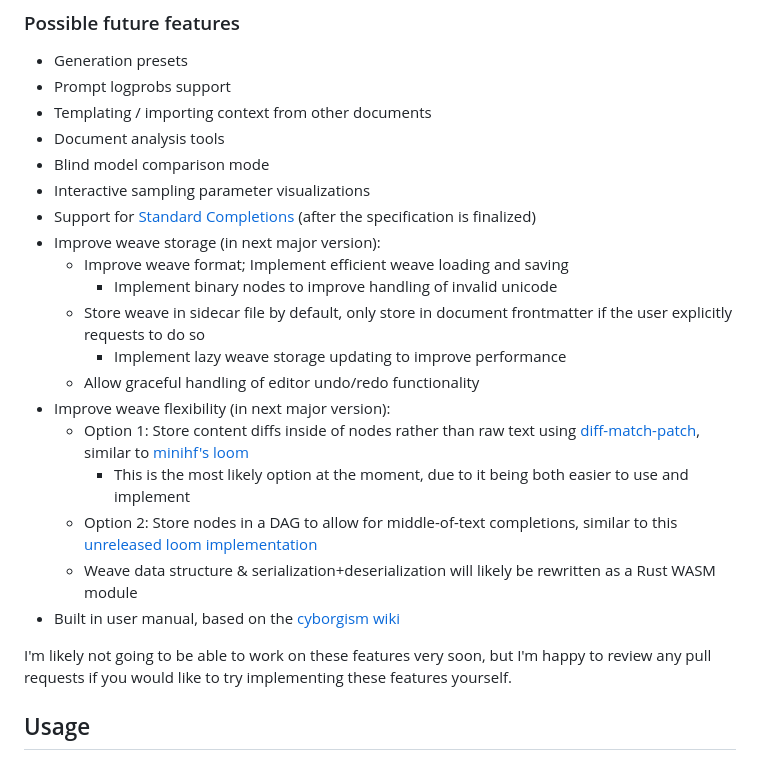
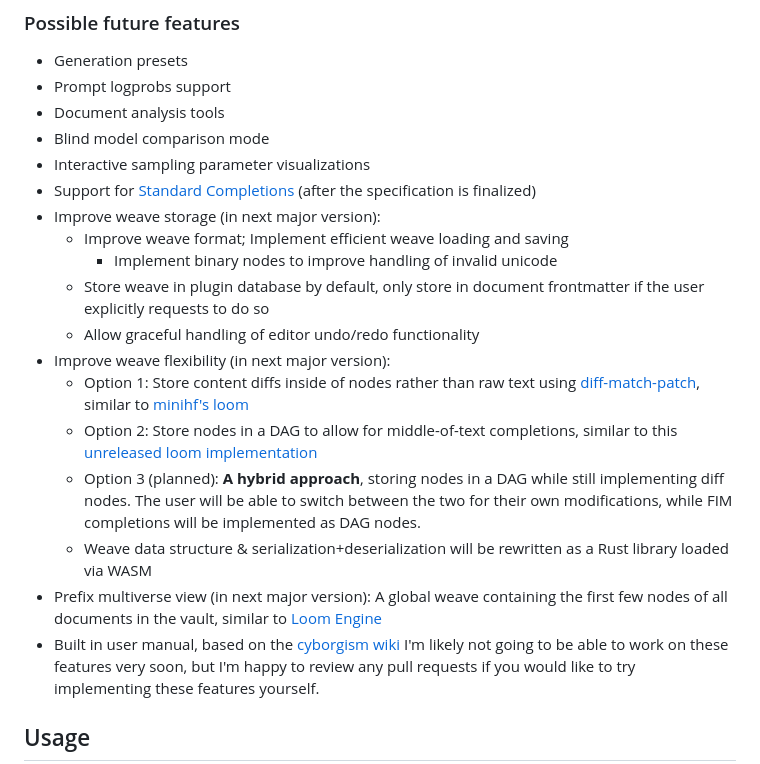
Before and after one commit to transkatgirl/Tapestry-Loom, a Markdown page: README.md, the part around the change. Drawn GitHub-style.

Commit message:
Updated planned features

```diff
--- a/README.md
+++ b/README.md
@@ -41,7 +41,6 @@ An Obsidian plugin that aims to turn your editor into an IDE for working with ba
 
 - Generation presets
 - Prompt logprobs support
-- Templating / importing context from other documents
 - Document analysis tools
 - Blind model comparison mode
 - Interactive sampling parameter visualizations
@@ -49,16 +48,15 @@ An Obsidian plugin that aims to turn your editor into an IDE for working with ba
 - Improve weave storage (in next major version):
 	- Improve weave format; Implement efficient weave loading and saving
 		- Implement binary nodes to improve handling of invalid unicode
-	- Store weave in sidecar file by default, only store in document frontmatter if the user explicitly requests to do so
-		- Implement lazy weave storage updating to improve performance
+	- Store weave in plugin database by default, only store in document frontmatter if the user explicitly requests to do so
 	- Allow graceful handling of editor undo/redo functionality
 - Improve weave flexibility (in next major version):
 	- Option 1: Store content diffs inside of nodes rather than raw text using [diff-match-patch](https://github.com/google/diff-match-patch), similar to [minihf's loom](https://github.com/JD-P/minihf)
-		- This is the most likely option at the moment, due to it being both easier to use and implement
 	- Option 2: Store nodes in a DAG to allow for middle-of-text completions, similar to this [unreleased loom implementation](https://www.youtube.com/watch?v=xDPKR271jas&list=PLFoZLLI8ZnHCaSyopkws_9344avJQ_VEQ&index=19)
-	- Weave data structure & serialization+deserialization will likely be rewritten as a Rust WASM module
+	- Option 3 (planned): **A hybrid approach**, storing nodes in a DAG while still implementing diff nodes. The user will be able to switch between the two for their own modifications, while FIM completions will be implemented as DAG nodes.
+	- Weave data structure & serialization+deserialization will be rewritten as a Rust library loaded via WASM
+- Prefix multiverse view (in next major version): A global weave containing the first few nodes of all documents in the vault, similar to [Loom Engine](https://github.com/arcreflex/loom-engine)
 - Built in user manual, based on the [cyborgism wiki](https://cyborgism.wiki)
-
 I'm likely not going to be able to work on these features very soon, but I'm happy to review any pull requests if you would like to try implementing these features yourself.
 
 ## Usage
```
